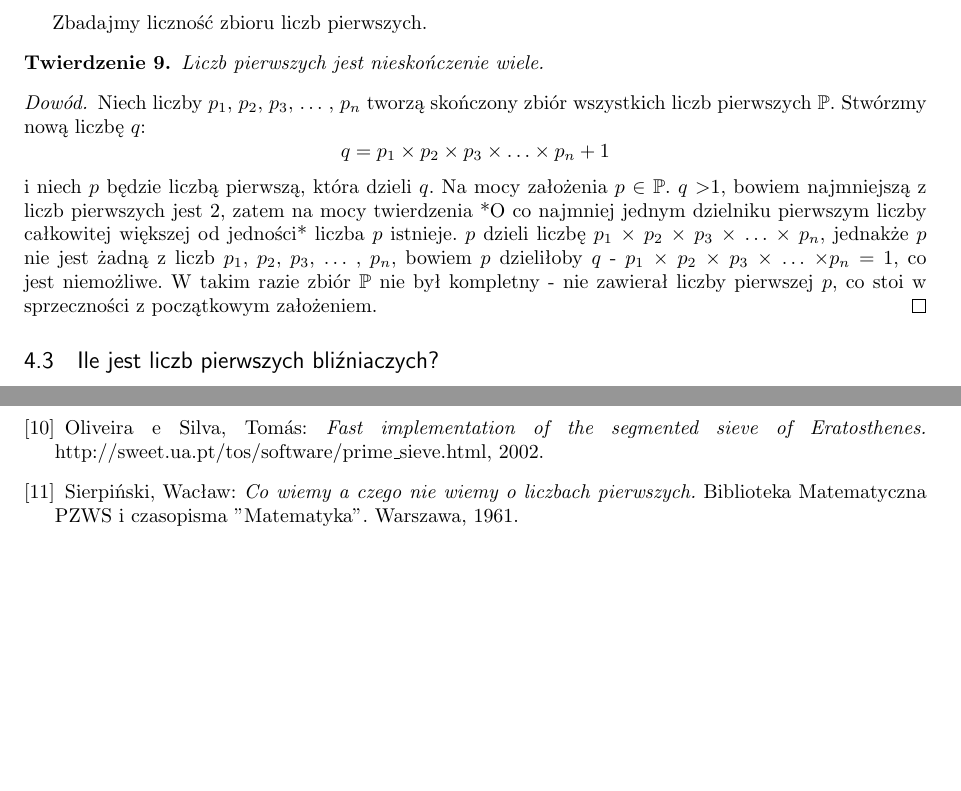
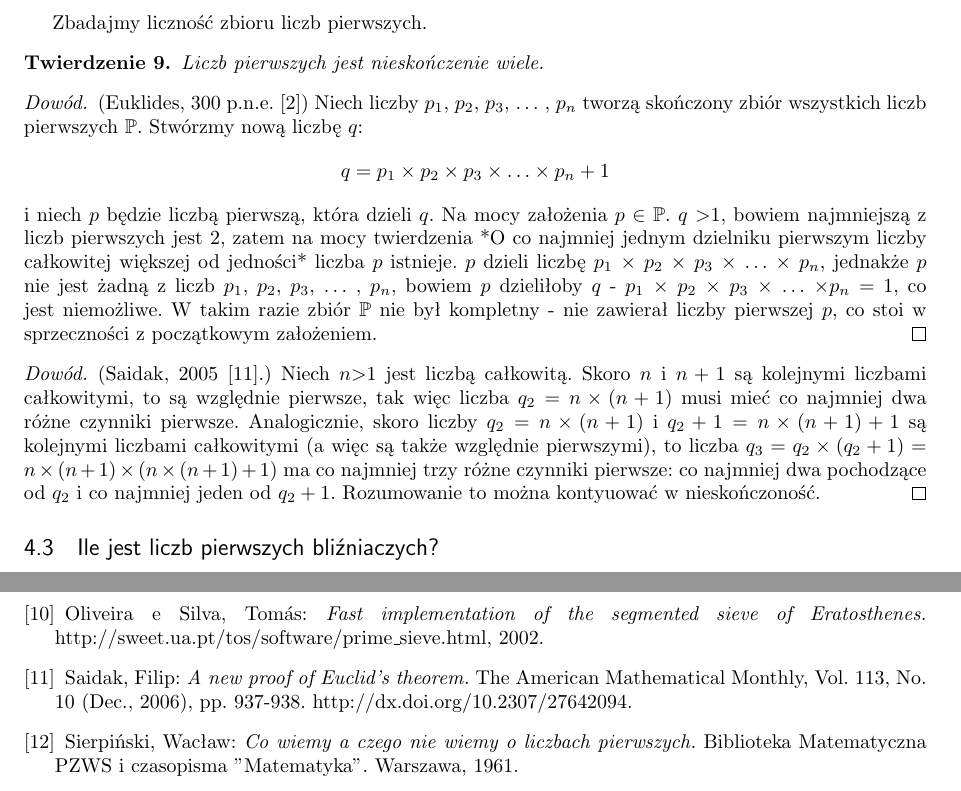
Before and after one commit to mbarylsk/book-the-secrets-of-prime-numbers, a LaTeX document (TajemniceLiczbPierwszych.tex): two parts of pages 9 and 14 of 14, joined at a grey line, cut so that both start at the same text. Compiled offline with pdfLaTeX.

Commit message:
Second proof of infinite number of primes

```diff
--- a/TajemniceLiczbPierwszych.tex
+++ b/TajemniceLiczbPierwszych.tex
@@ -380,8 +380,12 @@ Liczb pierwszych jest nieskończenie wiele.
 \end{theorem}
 
 \begin{proof}
-Niech liczby $p_1$, $p_2$, $p_3$, $\ldots$ , $p_n$ tworzą skończony zbiór wszystkich liczb pierwszych $\mathbb{P}$. Stwórzmy nową liczbę $q$: $$ q = p_1 \times p_2 \times p_3 \times \ldots \times p_n + 1$$ i niech $p$ będzie liczbą pierwszą, która dzieli $q$. Na mocy założenia $p$ $\in$ $\mathbb{P}$.
+(Euklides, 300 p.n.e. \cite{euklides300bc}) Niech liczby $p_1$, $p_2$, $p_3$, $\ldots$ , $p_n$ tworzą skończony zbiór wszystkich liczb pierwszych $\mathbb{P}$. Stwórzmy nową liczbę $q$: $$ q = p_1 \times p_2 \times p_3 \times \ldots \times p_n + 1$$ i niech $p$ będzie liczbą pierwszą, która dzieli $q$. Na mocy założenia $p$ $\in$ $\mathbb{P}$.
 $q$ \textgreater 1, bowiem najmniejszą z liczb pierwszych jest 2, zatem na mocy twierdzenia *O co najmniej jednym dzielniku pierwszym liczby całkowitej większej od jedności* liczba $p$ istnieje. $p$ dzieli liczbę $p_1$ $\times$ $p_2$ $\times$ $p_3$ $\times$ $\ldots$ $\times$ $p_n$, jednakże $p$ nie jest żadną z liczb  $p_1$, $p_2$, $p_3$, $\ldots$ , $p_n$, bowiem $p$ dzieliłoby $q$ - $p_1$ $\times$ $p_2$ $\times$ $p_3$ $\times$ $\ldots$ $\times p_n$ = 1, co jest niemożliwe. W takim razie zbiór $\mathbb{P}$ nie był kompletny - nie zawierał liczby pierwszej $p$, co stoi w sprzeczności z początkowym założeniem.
+\end{proof}
+
+\begin{proof}
+(Saidak, 2005 \cite{saidak2005}.) Niech $n \textgreater 1$ jest liczbą całkowitą. Skoro $n$ i $n+1$ są kolejnymi liczbami całkowitymi, to są względnie pierwsze, tak więc liczba $q_2 = n \times (n+1)$ musi mieć co najmniej dwa różne czynniki pierwsze. Analogicznie, skoro liczby $q_2 = n \times (n+1)$ i $q_2+1 = n \times  (n+1)+1$ są kolejnymi liczbami całkowitymi (a więc są także względnie pierwszymi), to liczba $q_3 = q_2 \times (q_2+1) = n \times (n+1) \times (n \times (n+1) +1)$ ma co najmniej trzy różne czynniki pierwsze: co najmniej dwa pochodzące od $q_2$ i co najmniej jeden od $q_2+1$. Rozumowanie to można kontyuować w nieskończoność.
 \end{proof}
 
 \subsection{Ile jest liczb pierwszych bliźniaczych?}
@@ -609,6 +613,10 @@ A046704 & Liczby pierwsze, których suma cyfr w rozkładzie dziesiętnym jest li
   \emph{Fast implementation of the segmented sieve of Eratosthenes.}
   http://sweet.ua.pt/tos/software/prime\_sieve.html,
   2002.
+\bibitem{saidak2005}
+  Saidak, Filip:
+  \emph{A new proof of Euclid's theorem.}
+  The American Mathematical Monthly, Vol. 113, No. 10 (Dec., 2006), pp. 937-938. http://dx.doi.org/10.2307/27642094.
 \bibitem{Sierpinski1961}
   Sierpiński, Wacław:
   \emph{Co wiemy a czego nie wiemy o liczbach pierwszych.}
```
Also changed, not shown: TajemniceLiczbPierwszych.tex (2 more changed lines).
